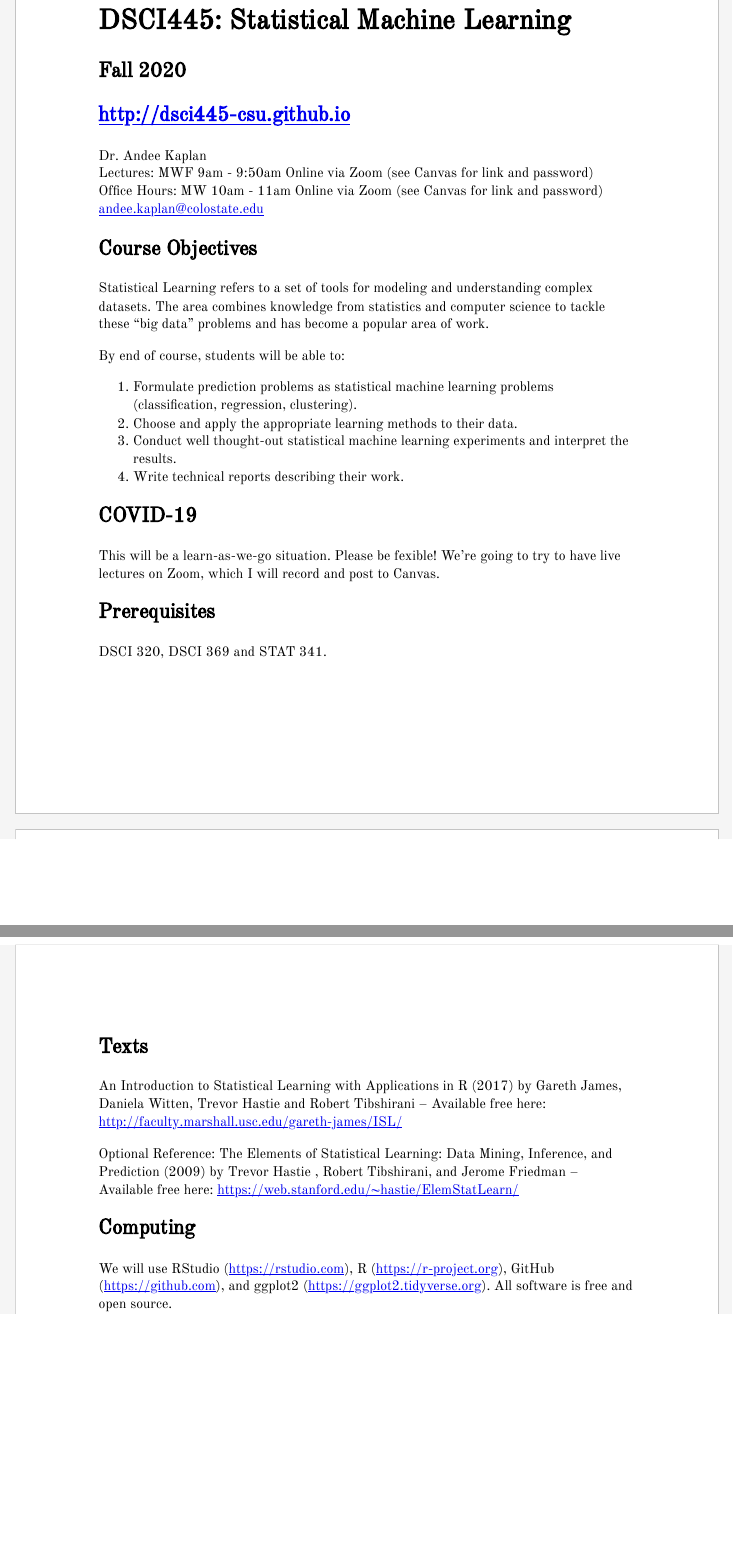
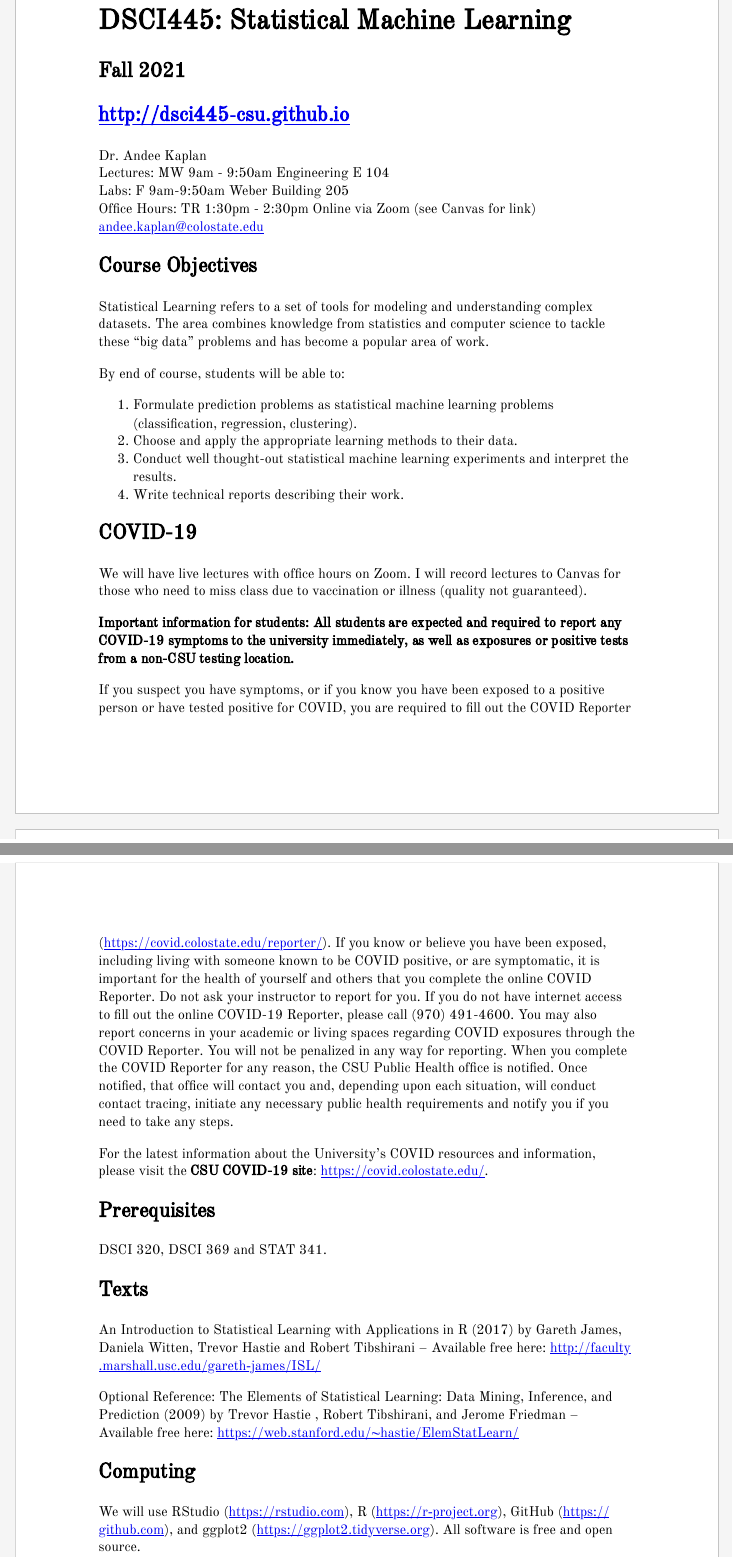
Before and after one commit to dsci445-csu/notes, an R Markdown document (00_admin/syllabus.Rmd): the page in a window 1100 px wide, from 1760 px down, and a second part further down, joined at a grey line. The pictures show the output file 00_admin/syllabus.html that the author committed with the source, opened offline.

Commit message:
update syllabus for 2021

```diff
--- a/00_admin/syllabus.Rmd
+++ b/00_admin/syllabus.Rmd
@@ -11,8 +11,9 @@ output:
 ---
 
 Dr. Andee Kaplan
-Lectures: MWF 9am - 9:50am Online via Zoom (see Canvas for link and password)
-Office Hours: MW 10am - 11am Online via Zoom (see Canvas for link and password)
+Lectures: MW 9am - 9:50am Engineering	E 104
+Labs: F 9am-9:50am Weber Building	205
+Office Hours: TR 1:30pm - 2:30pm Online via Zoom (see Canvas for link)
 andee.kaplan@colostate.edu
 
 
@@ -29,7 +30,13 @@ By end of course, students will be able to:
 
 ## COVID-19
 
-This will be a learn-as-we-go situation. Please be fexible! We're going to try to have live lectures on Zoom, which I will record and post to Canvas.
+We will have live lectures with office hours on Zoom. I will record lectures to Canvas for those who need to miss class due to vaccination or illness (quality not guaranteed).
+
+**Important information for students: All students are expected and required to report any COVID-19 symptoms to the university immediately, as well as exposures or positive tests from a non-CSU testing location.**
+
+If you suspect you have symptoms, or if you know you have been exposed to a positive person or have tested positive for COVID, you are required to fill out the COVID Reporter (https://covid.colostate.edu/reporter/). If you know or believe you have been exposed, including living with someone known to be COVID positive, or are symptomatic, it is important for the health of yourself and others that you complete the online COVID Reporter. Do not ask your instructor to report for you. If you do not have internet access to fill out the online COVID-19 Reporter, please call (970) 491-4600. You may also report concerns in your academic or living spaces regarding COVID exposures through the COVID Reporter. You will not be penalized in any way for reporting. When you complete the COVID Reporter for any reason, the CSU Public Health office is notified. Once notified, that office will contact you and, depending upon each situation, will conduct contact tracing, initiate any necessary public health requirements and notify you if you need to take any steps.
+
+For the latest information about the University's COVID resources and information, please visit the **CSU COVID-19 site**: https://covid.colostate.edu/.
 
 ## Prerequisites
 
```
Also changed, not shown: 00_admin/syllabus.html, 00_admin/syllabus.pdf, 00_admin/syllabus.Rmd (6 more changed lines).
